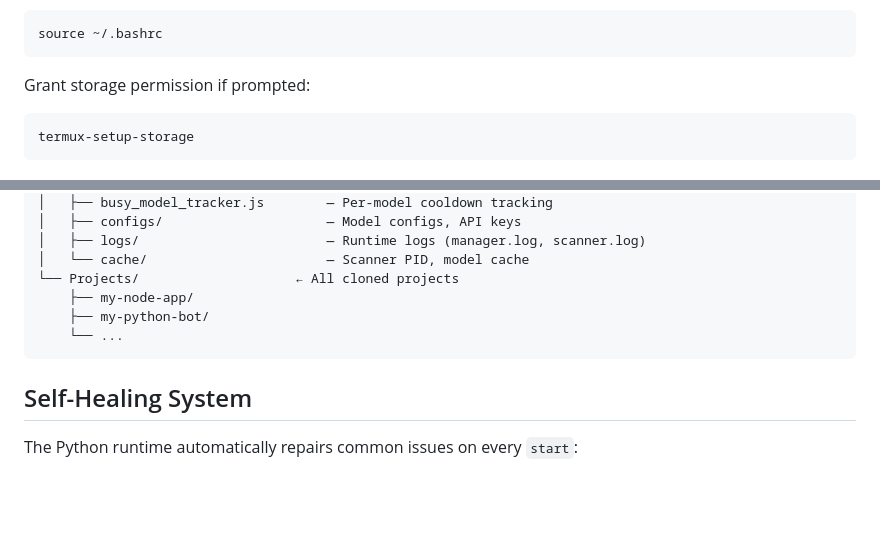
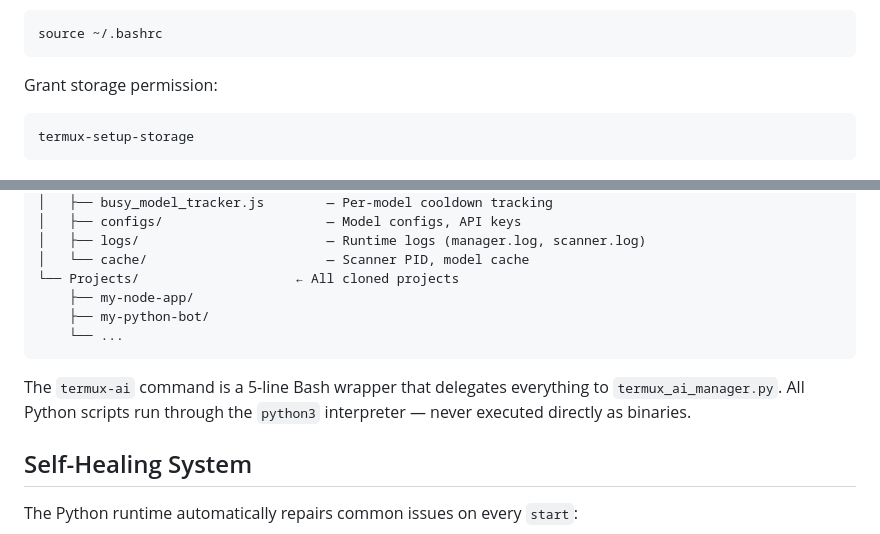
Before and after one commit to Liaquatali123/termux-ai-tool, a Markdown page: README.md, 2 parts joined by grey strips. Drawn GitHub-style; blank space fills up the shorter version.

Commit message:
README: add launcher architecture note, minor cleanup

````diff
--- a/README.md
+++ b/README.md
@@ -17,7 +17,7 @@ After install, reload your shell:
 source ~/.bashrc
 ```
 
-Grant storage permission if prompted:
+Grant storage permission:
 ```bash
 termux-setup-storage
 ```
@@ -89,6 +89,8 @@ termux-ai start
     └── ...
 ```
 
+The `termux-ai` command is a 5-line Bash wrapper that delegates everything to `termux_ai_manager.py`. All Python scripts run through the `python3` interpreter — never executed directly as binaries.
+
 ## Self-Healing System
 
 The Python runtime automatically repairs common issues on every `start`:
````
